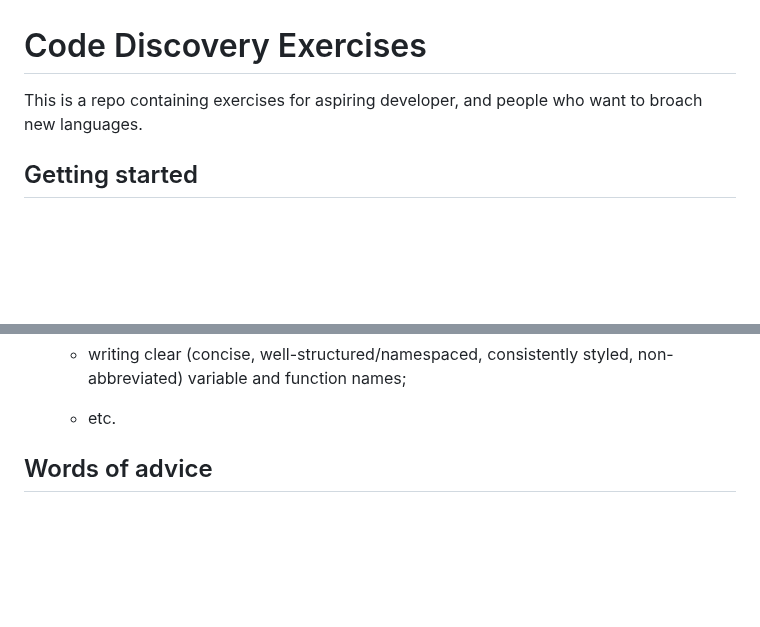
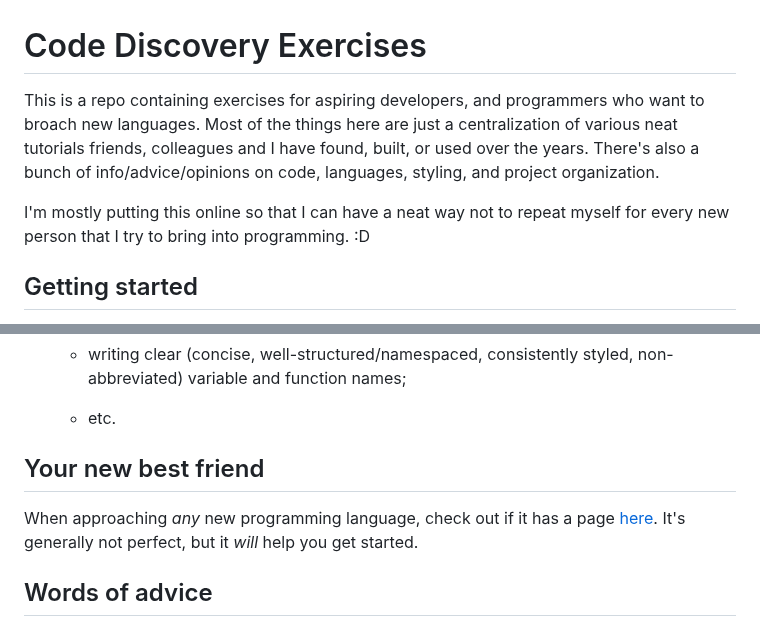
Before and after one commit to Fulguritude/code-discovery-exercises, a Markdown page: README.md, 2 parts joined by grey strips. GitHub-like rendering; blank space fills up the shorter version.

Commit message:
improvement(README): added some extra info

```diff
--- a/README.md
+++ b/README.md
@@ -1,6 +1,8 @@
 # Code Discovery Exercises
 
-This is a repo containing exercises for aspiring developer, and people who want to broach new languages.
+This is a repo containing exercises for aspiring developers, and programmers who want to broach new languages. Most of the things here are just a centralization of various neat tutorials friends, colleagues and I have found, built, or used over the years. There's also a bunch of info/advice/opinions on code, languages, styling, and project organization.
+
+I'm mostly putting this online so that I can have a neat way not to repeat myself for every new person that I try to bring into programming. :D
 
 
 
@@ -30,6 +32,10 @@ The point of this repo is to teach you the following things:
 
    - etc.
 
+
+## Your new best friend
+
+When approaching *any* new programming language, check out if it has a page [here](https://learnxinyminutes.com/). It's generally not perfect, but it *will* help you get started.
 
 
 ## Words of advice
```
Also changed, not shown: other parts of README.md (+0 -1 lines).
